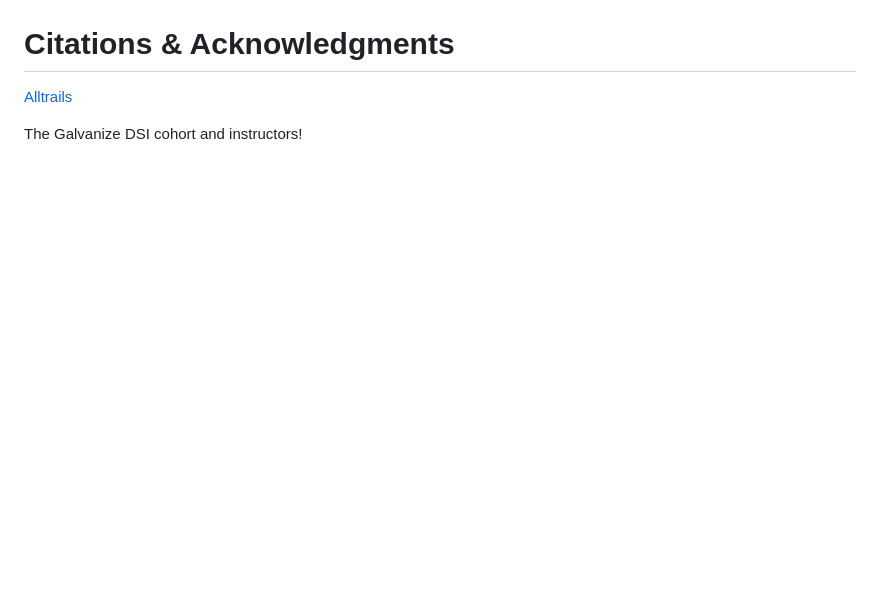
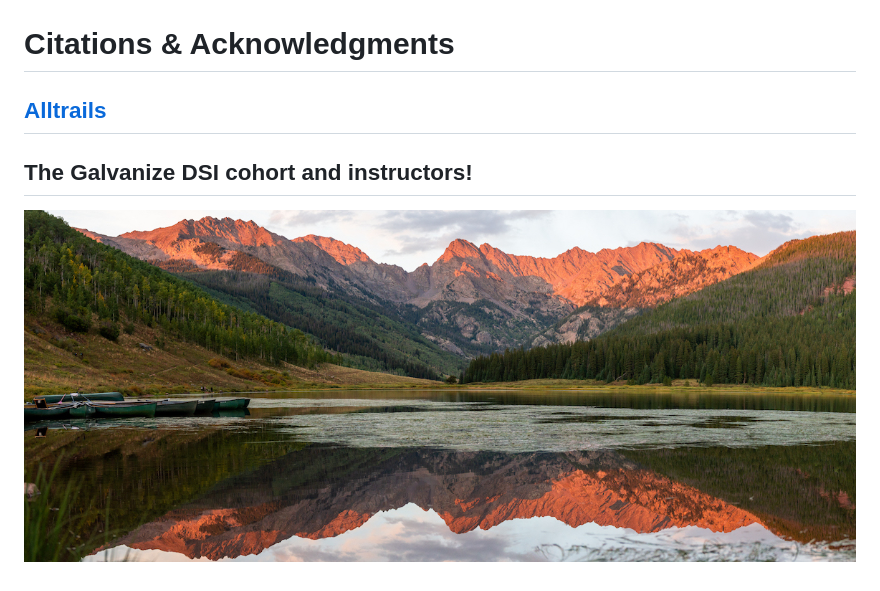
Before and after one commit to ekirken1/colorado_trail_recommender, a Markdown page: README.md, the part around the change. Rendered like a GitHub page; pictures changed too: images/pano.jpg (added); blank space fills up the shorter version.

Commit message:
add pano

```diff
--- a/README.md
+++ b/README.md
@@ -102,6 +102,8 @@ I used Flask and AWS to deploy my application to the web, the site can be found
 
 # Citations & Acknowledgments
 
-[Alltrails](https://www.alltrails.com/)
+## [Alltrails](https://www.alltrails.com/)
 
-The Galvanize DSI cohort and instructors!
+## The Galvanize DSI cohort and instructors!
+
+![](images/pano.jpg)
```
